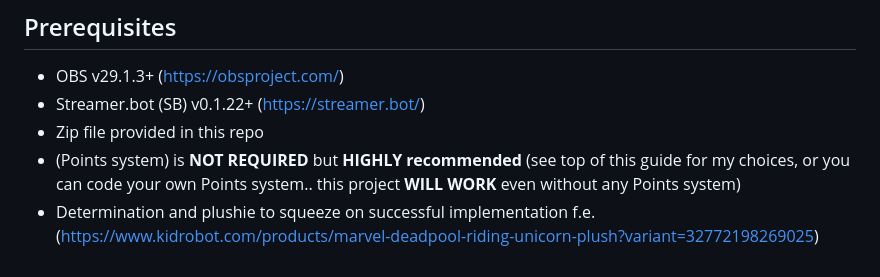
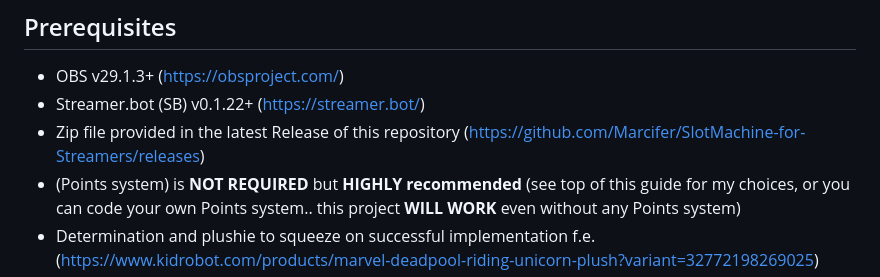
Before and after one commit to Marcifer/SlotMachine-for-Streamers, a Markdown page: README.md, the part around the change. Rendered like a GitHub page.

Commit message:
Adding releases link

```diff
--- a/README.md
+++ b/README.md
@@ -37,7 +37,7 @@ Video instructions coming soon (I say that a lot). Here is a text version in the
 
 -  OBS v29.1.3+ (https://obsproject.com/)
 -  Streamer.bot (SB) v0.1.22+ (https://streamer.bot/)
--  Zip file provided in this repo
+-  Zip file provided in the latest Release of this repository (https://github.com/Marcifer/SlotMachine-for-Streamers/releases)
 -  (Points system) is **NOT REQUIRED** but **HIGHLY recommended** (see top of this guide for my choices, or you can code your own Points system.. this project **WILL WORK** even without any Points system)
 -  Determination and plushie to squeeze on successful implementation f.e. (https://www.kidrobot.com/products/marvel-deadpool-riding-unicorn-plush?variant=32772198269025)
 
```
